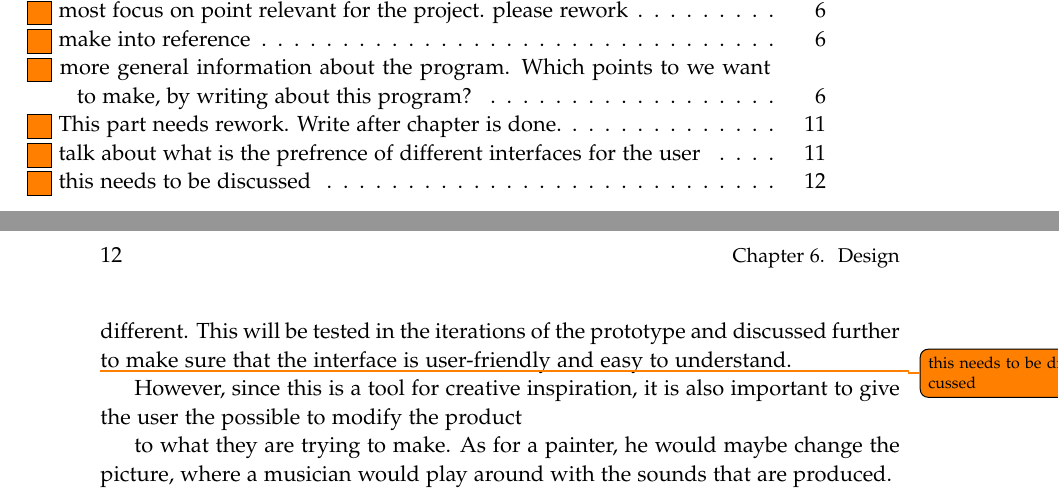
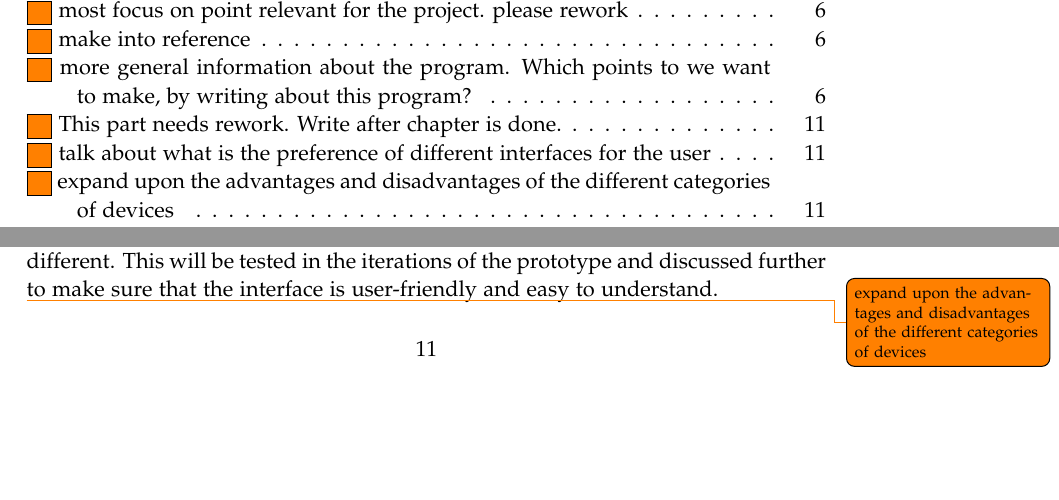
Before and after one commit to kaas-/MightyMuffins-Report, a LaTeX thesis (master.tex, which reads sections/design.tex): two parts of pages 9 and 26 of 39 before the commit and two parts of pages 9 and 25 of 39 after it, joined at a grey line, cut so that both start at the same text, the shorter picture padded with empty space. Compiled offline with pdfLaTeX; a LaTeX package or settings file that is missing is left out.

Commit message:
further work in design/peripheral devices

```diff
--- a/sections/design.tex
+++ b/sections/design.tex
@@ -25,8 +25,4 @@ There are multiple variable resistors to choose from. One of them being a knob t
 
 The way that these devices would be used, are as controllers for the output effect. Depending on what device is chosen, the integration for the user will be different. This will be tested in the iterations of the prototype and discussed further to make sure that the interface is user-friendly and easy to understand.
 
-\todo{this needs to be discussed}
-However, since this is a tool for creative inspiration, it is also important to give the user the possible to modify the product
-
-to what they are trying to make.
-As for a painter, he would maybe change the picture, where a musician would play around with the sounds that are produced.
+\todo{expand upon the advantages and disadvantages of the different categories of devices}
```
Also changed, not shown: sections/design.tex (2 more changed lines).
